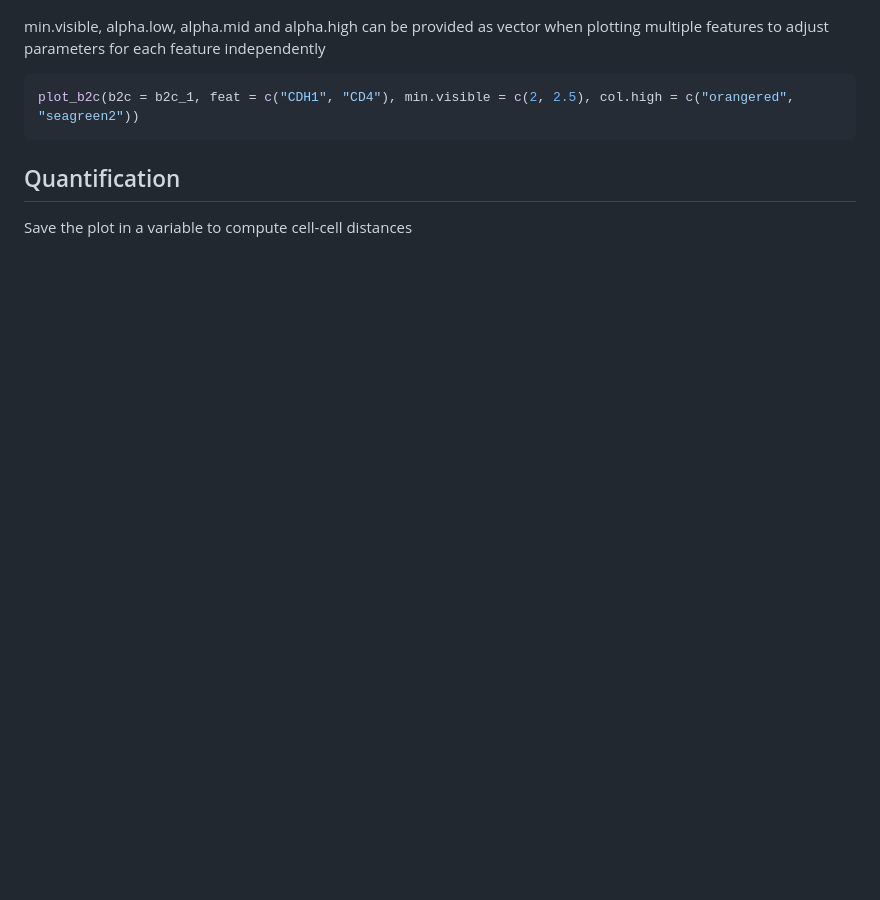
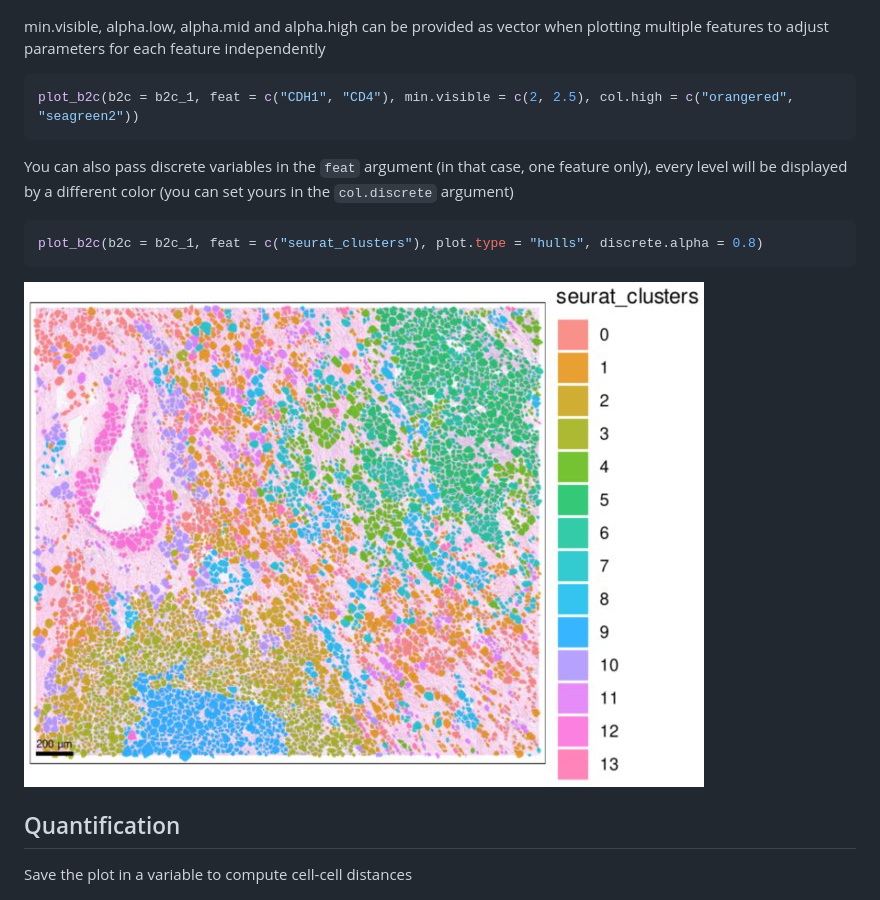
Before and after one commit to vroh/B2CViz, a Markdown page: README.md, the part around the change. GitHub-like rendering; pictures changed too: man/figures/b2c_discrete.jpg (added); blank space fills up the shorter version.

Commit message:
Add support for plotting of discrete variables

````diff
--- a/README.md
+++ b/README.md
@@ -230,6 +230,14 @@ min.visible, alpha.low, alpha.mid and alpha.high can be provided as vector when
 plot_b2c(b2c = b2c_1, feat = c("CDH1", "CD4"), min.visible = c(2, 2.5), col.high = c("orangered", "seagreen2"))
 ```
 
+You can also pass discrete variables in the `feat` argument (in that case, one feature only), every level will be displayed by a different color (you can set yours in the `col.discrete` argument)
+
+``` r
+plot_b2c(b2c = b2c_1, feat = c("seurat_clusters"), plot.type = "hulls", discrete.alpha = 0.8)
+```
+
+![Discrete variables](man/figures/b2c_discrete.jpg)
+
 ## Quantification
 
 Save the plot in a variable to compute cell-cell distances
````
Also changed, not shown: 3 other files.
